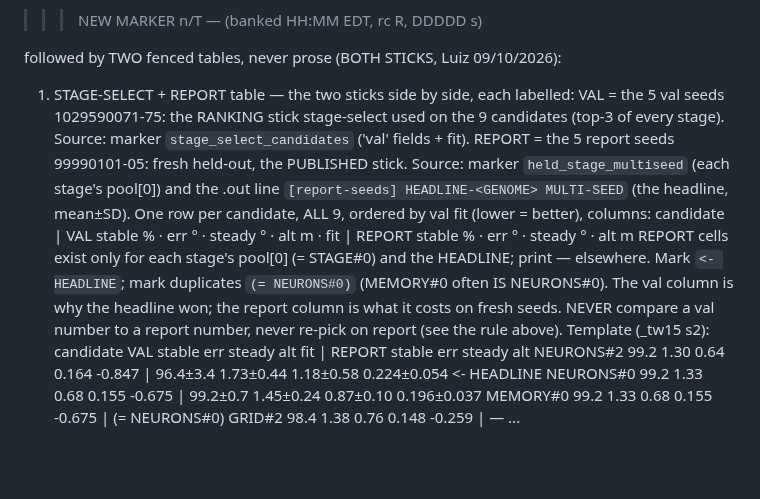
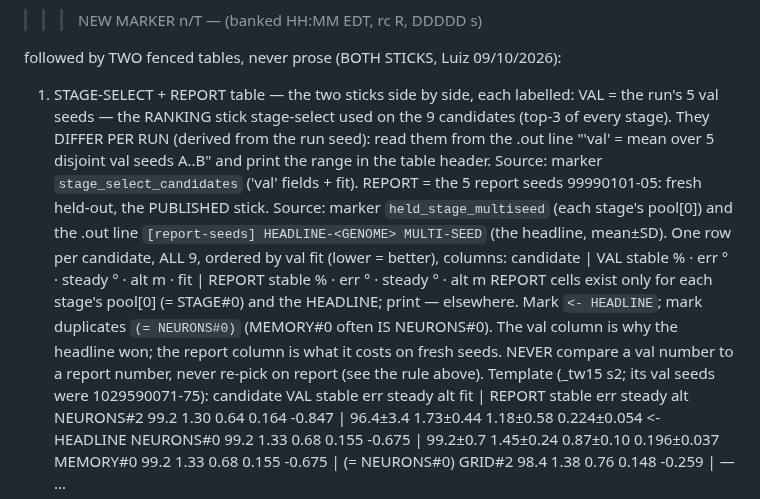
Before and after one commit to lacg/wnn, a Markdown page: docs/controller_status_tick_prompt.md, the part around the change. Rendered like a GitHub page; blank space fills up the shorter version.

Commit message:
Tick prompt: val seeds differ per run — read them from the .out stage-select line
Co-Authored-By: Claude Opus 5.5 (1M context) <noreply@anthropic.com>
Claude-Session: https://claude.ai/code/session_01CvopVQqm1vWKudh2KXQ6j7

```diff
--- a/docs/controller_status_tick_prompt.md
+++ b/docs/controller_status_tick_prompt.md
@@ -148,8 +148,9 @@ BLANK LINE, then:
 
 followed by TWO fenced tables, never prose (BOTH STICKS, Luiz 09/10/2026):
   1. STAGE-SELECT + REPORT table — the two sticks side by side, each labelled:
-       VAL    = the 5 val seeds 1029590071-75: the RANKING stick stage-select used on the 9 candidates
-                (top-3 of every stage). Source: marker `stage_select_candidates` ('val' fields + fit).
+       VAL    = the run's 5 val seeds — the RANKING stick stage-select used on the 9 candidates (top-3 of
+                every stage). They DIFFER PER RUN (derived from the run seed): read them from the .out line
+                "'val' = mean over 5 disjoint val seeds A..B" and print the range in the table header. Source: marker `stage_select_candidates` ('val' fields + fit).
        REPORT = the 5 report seeds 99990101-05: fresh held-out, the PUBLISHED stick. Source: marker
                 `held_stage_multiseed` (each stage's pool[0]) and the .out line
                 `[report-seeds] HEADLINE-<GENOME> MULTI-SEED` (the headline, mean±SD).
@@ -159,7 +160,7 @@ followed by TWO fenced tables, never prose (BOTH STICKS, Luiz 09/10/2026):
      Mark `<- HEADLINE`; mark duplicates `(= NEURONS#0)` (MEMORY#0 often IS NEURONS#0).
      The val column is why the headline won; the report column is what it costs on fresh seeds.
      NEVER compare a val number to a report number, never re-pick on report (see the rule above).
-     Template (_tw15 s2):
+     Template (_tw15 s2; its val seeds were 1029590071-75):
        candidate   VAL stable err   steady alt    fit     | REPORT stable  err        steady     alt
        NEURONS#2       99.2   1.30  0.64   0.164  -0.847  |   96.4±3.4  1.73±0.44  1.18±0.58  0.224±0.054  <- HEADLINE
        NEURONS#0       99.2   1.33  0.68   0.155  -0.675  |   99.2±0.7  1.45±0.24  0.87±0.10  0.196±0.037
```
